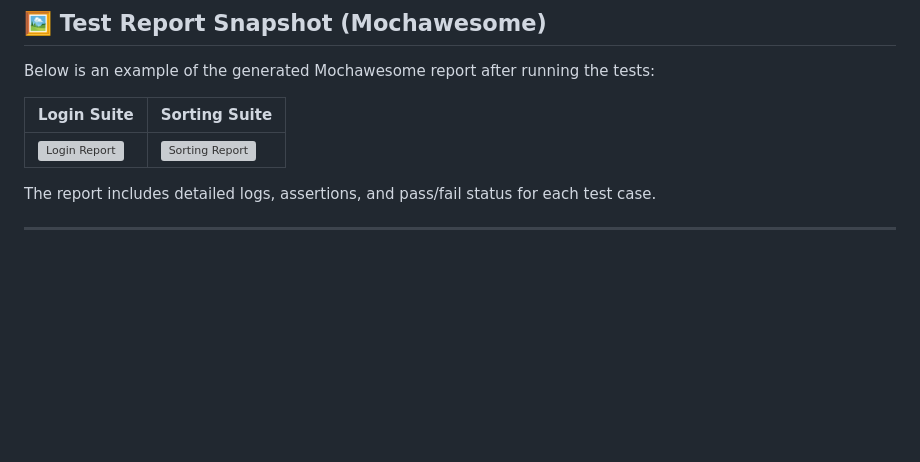
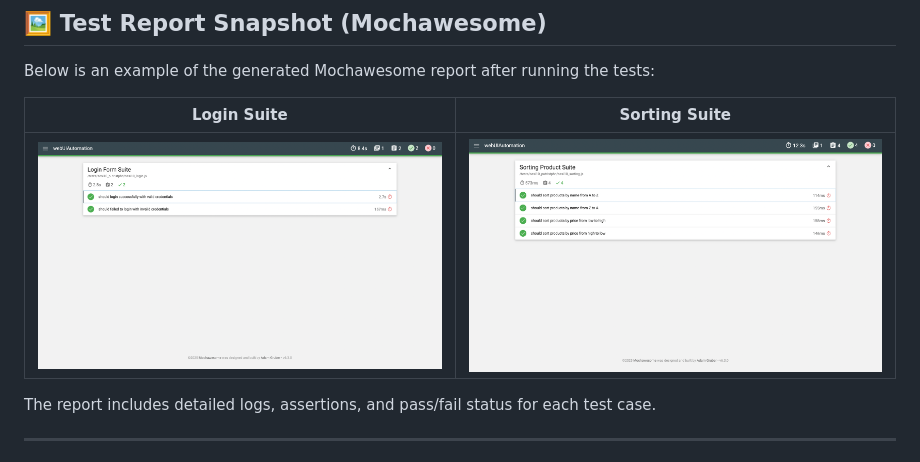
Before and after one commit to putristphn/webUIAutomation, a Markdown page: README.md, the part around the change. Rendered like a GitHub page; blank space fills up the shorter version; grey boxes are pictures that could not be loaded.

Commit message:
Update README and Add report snapshots

```diff
--- a/README.md
+++ b/README.md
@@ -88,7 +88,7 @@ Below is an example of the generated Mochawesome report after running the tests:
 
 | Login Suite                              | Sorting Suite                                |
 | ---------------------------------------- | -------------------------------------------- |
-| ![Login Report](assets/report_login.png) | ![Sorting Report](assets/report_sorting.png) |
+| ![Login Report](mochawesome-report/assets/report_login.png) | ![Sorting Report](mochawesome-report/assets/report_sorting.png) |
 
 The report includes detailed logs, assertions, and pass/fail status for each test case.
 
```
